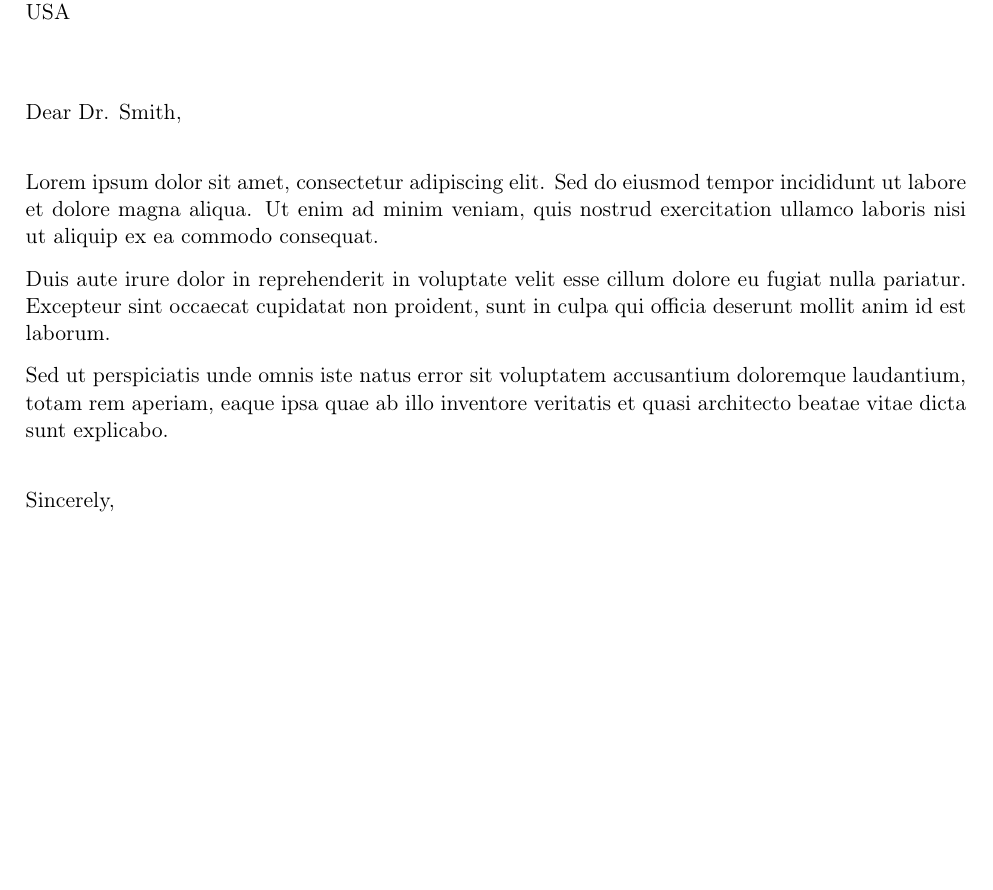
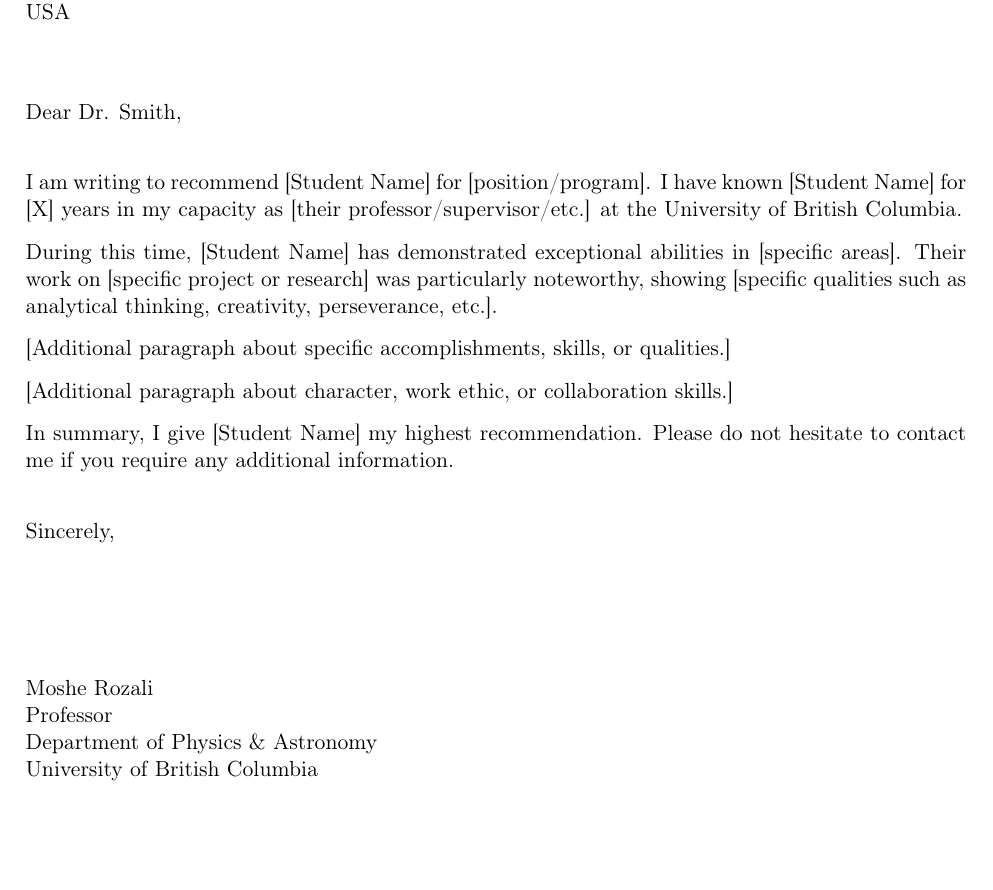
Before and after one commit to mrozali/hello-world, a LaTeX letter (ubc-letter-template.tex): part of the page, cut so that both start at the same text. Compiled offline with pdfLaTeX.

Commit message:
Update letter template with custom UBC letterhead
- Use custom template instead of problematic ubcletter.cls
- Text-based UBC letterhead with proper formatting
- Fixed signature block display
- Single-page output with complete letter content

To add UBC logo later, uncomment the \includegraphics line in header
and place logo file as ubc-logo.png

https://claude.ai/code/session_01FZC1yuii468uZdBJQyEatW

```diff
--- a/ubc-letter-template.tex
+++ b/ubc-letter-template.tex
@@ -61,10 +61,9 @@
 
 % Letter signature command
 \newcommand{\signature}[1]{%
-    \vspace{1.5cm}
+    \vspace{0.8cm}
     % If you have a signature image, uncomment:
     % \includegraphics[height=1.5cm]{signature.png}\\[0.3cm]
-    \vspace{0.5cm}
     #1
 }
 
@@ -119,11 +118,21 @@
 \opening{Dear Dr. Smith,}
 
 % Your letter content goes here
-Lorem ipsum dolor sit amet, consectetur adipiscing elit. Sed do eiusmod tempor incididunt ut labore et dolore magna aliqua. Ut enim ad minim veniam, quis nostrud exercitation ullamco laboris nisi ut aliquip ex ea commodo consequat.
+I am writing to recommend [Student Name] for [position/program]. I have known [Student Name] for [X] years in my capacity as [their professor/supervisor/etc.] at the University of British Columbia.
 
-Duis aute irure dolor in reprehenderit in voluptate velit esse cillum dolore eu fugiat nulla pariatur. Excepteur sint occaecat cupidatat non proident, sunt in culpa qui officia deserunt mollit anim id est laborum.
+During this time, [Student Name] has demonstrated exceptional abilities in [specific areas]. Their work on [specific project or research] was particularly noteworthy, showing [specific qualities such as analytical thinking, creativity, perseverance, etc.].
 
-Sed ut perspiciatis unde omnis iste natus error sit voluptatem accusantium doloremque laudantium, totam rem aperiam, eaque ipsa quae ab illo inventore veritatis et quasi architecto beatae vitae dicta sunt explicabo.
+[Additional paragraph about specific accomplishments, skills, or qualities.]
+
+[Additional paragraph about character, work ethic, or collaboration skills.]
+
+In summary, I give [Student Name] my highest recommendation. Please do not hesitate to contact me if you require any additional information.
 
 \closing{Sincerely,}
 
+\vspace{1cm}
+
+Moshe Rozali\\
+Professor\\
+Department of Physics \& Astronomy\\
+University of British Columbia
```
Also changed, not shown: ubc-letter-template.pdf, ubc-letter.pdf, ubc-letter-template.tex (6 more changed lines).
